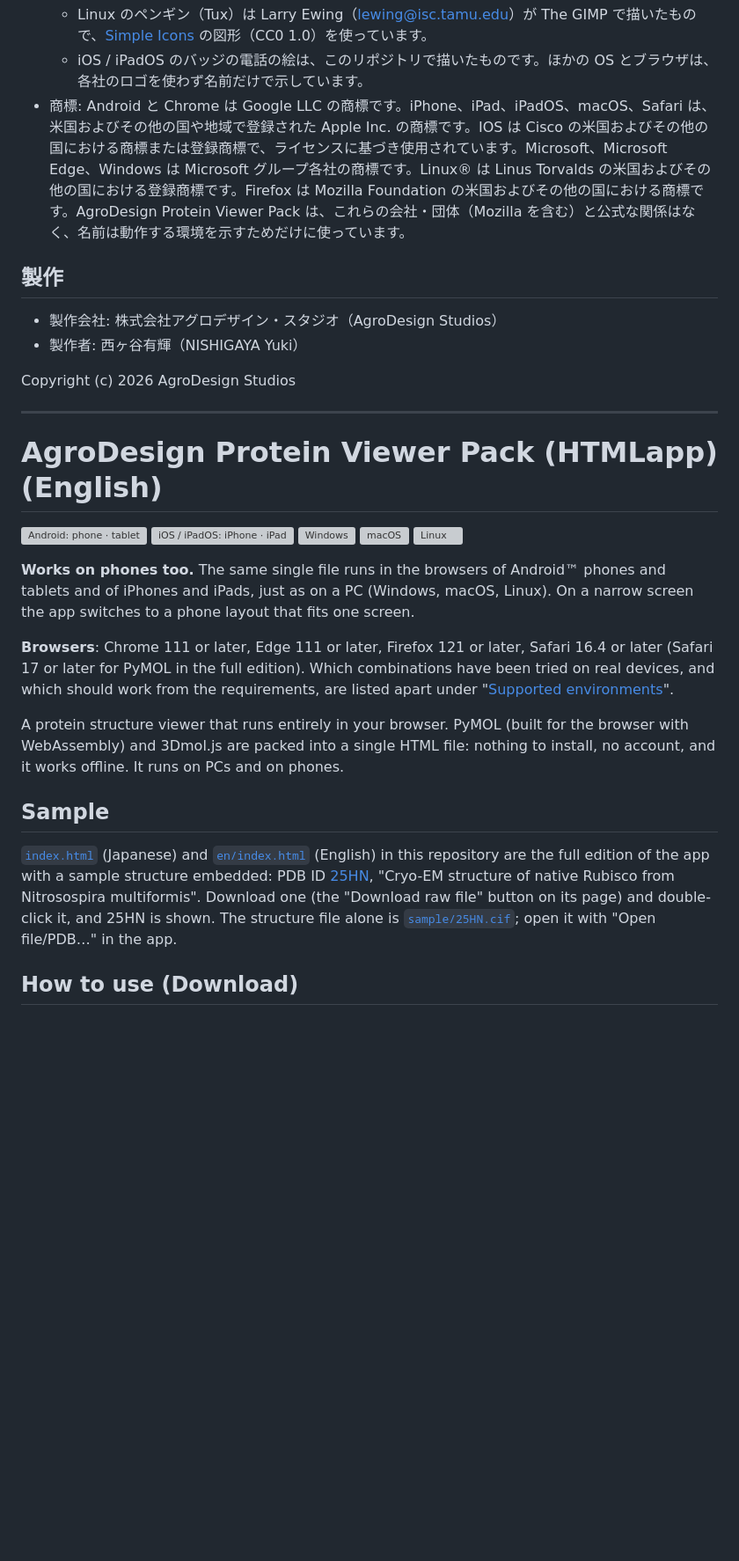
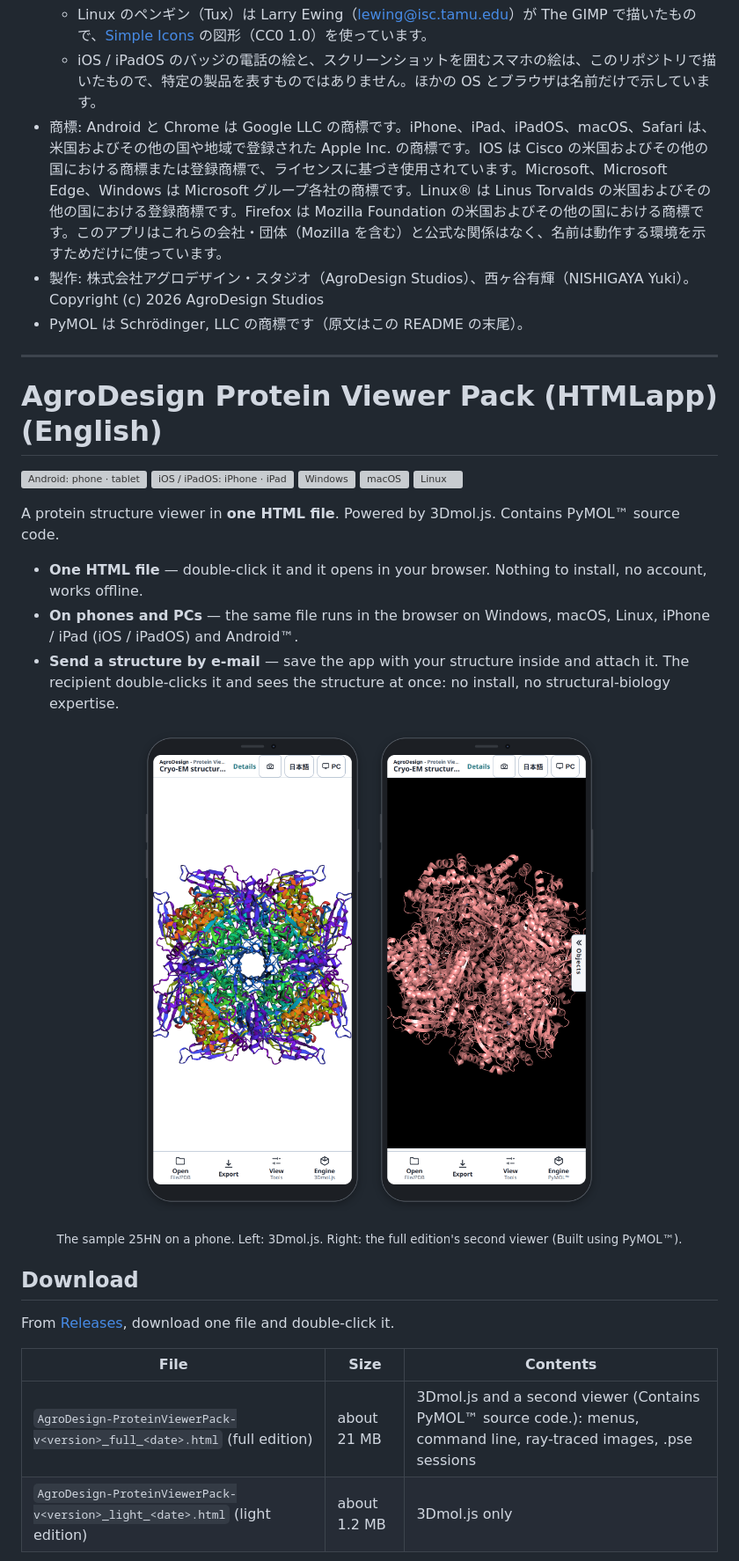
Before and after one commit to AgroDesign-Studios/ProteinViewerPack, a Markdown page: README.md, the part around one of its changes. Shown at 88% size. Drawn GitHub-style; pictures changed too: images/screenshot-phone-3dmol-en-framed.png (added), images/screenshot-phone-pymol-en-framed.png (added); blank space fills up the shorter version; grey boxes are pictures that could not be loaded.

```diff
--- a/README.md
+++ b/README.md
@@ -78,13 +87,8 @@
   - Linux のペンギン（Tux）は Larry Ewing（lewing@isc.tamu.edu）が The GIMP で描いたもので、[Simple Icons](https://simpleicons.org/) の図形（CC0 1.0）を使っています。
-  - iOS / iPadOS のバッジの電話の絵は、このリポジトリで描いたものです。ほかの OS とブラウザは、各社のロゴを使わず名前だけで示しています。
-- 商標: Android と Chrome は Google LLC の商標です。iPhone、iPad、iPadOS、macOS、Safari は、米国およびその他の国や地域で登録された Apple Inc. の商標です。IOS は Cisco の米国およびその他の国における商標または登録商標で、ライセンスに基づき使用されています。Microsoft、Microsoft Edge、Windows は Microsoft グループ各社の商標です。Linux® は Linus Torvalds の米国およびその他の国における登録商標です。Firefox は Mozilla Foundation の米国およびその他の国における商標です。AgroDesign Protein Viewer Pack は、これらの会社・団体（Mozilla を含む）と公式な関係はなく、名前は動作する環境を示すためだけに使っています。
-
-## 製作
-
-- 製作会社: 株式会社アグロデザイン・スタジオ（AgroDesign Studios）
-- 製作者: 西ヶ谷有輝（NISHIGAYA Yuki）
-
-Copyright (c) 2026 AgroDesign Studios
+  - iOS / iPadOS のバッジの電話の絵と、スクリーンショットを囲むスマホの絵は、このリポジトリで描いたもので、特定の製品を表すものではありません。ほかの OS とブラウザは名前だけで示しています。
+- 商標: Android と Chrome は Google LLC の商標です。iPhone、iPad、iPadOS、macOS、Safari は、米国およびその他の国や地域で登録された Apple Inc. の商標です。IOS は Cisco の米国およびその他の国における商標または登録商標で、ライセンスに基づき使用されています。Microsoft、Microsoft Edge、Windows は Microsoft グループ各社の商標です。Linux® は Linus Torvalds の米国およびその他の国における登録商標です。Firefox は Mozilla Foundation の米国およびその他の国における商標です。このアプリはこれらの会社・団体（Mozilla を含む）と公式な関係はなく、名前は動作する環境を示すためだけに使っています。
+- 製作: 株式会社アグロデザイン・スタジオ（AgroDesign Studios）、西ヶ谷有輝（NISHIGAYA Yuki）。Copyright (c) 2026 AgroDesign Studios
+- PyMOL は Schrödinger, LLC の商標です（原文はこの README の末尾）。
 
 ---
 
@@ -98,15 +102,24 @@ Copyright (c) 2026 AgroDesign Studios
 <img src="images/badges/linux.svg" alt="Linux" height="28">
 </p>
 
-**Works on phones too.** The same single file runs in the browsers of Android™ phones and tablets and of iPhones and iPads, just as on a PC (Windows, macOS, Linux). On a narrow screen the app switches to a phone layout that fits one screen.
+A protein structure viewer in **one HTML file**. Powered by 3Dmol.js. Contains PyMOL™ source code.
 
-**Browsers**: Chrome 111 or later, Edge 111 or later, Firefox 121 or later, Safari 16.4 or later (Safari 17 or later for PyMOL in the full edition). Which combinations have been tried on real devices, and which should work from the requirements, are listed apart under "[Supported environments](#supported-environments)".
+- **One HTML file** — double-click it and it opens in your browser. Nothing to install, no account, works offline.
+- **On phones and PCs** — the same file runs in the browser on Windows, macOS, Linux, iPhone / iPad (iOS / iPadOS) and Android™.
+- **Send a structure by e-mail** — save the app with your structure inside and attach it. The recipient double-clicks it and sees the structure at once: no install, no structural-biology expertise.
 
-A protein structure viewer that runs entirely in your browser. PyMOL (built for the browser with WebAssembly) and 3Dmol.js are packed into a single HTML file: nothing to install, no account, and it works offline. It runs on PCs and on phones.
+<p align="center">
+<img src="images/screenshot-phone-3dmol-en-framed.png" alt="25HN shown with 3Dmol.js on a phone" width="260">
+<img src="images/screenshot-phone-pymol-en-framed.png" alt="25HN shown with the full edition's second viewer on a phone" width="260">
+</p>
+<p align="center"><sub>The sample 25HN on a phone. Left: 3Dmol.js. Right: the full edition's second viewer (Built using PyMOL™).</sub></p>
 
-## Sample
+## Download
 
-[`index.html`](index.html) (Japanese) and [`en/index.html`](en/index.html) (English) in this repository are the full edition of the app with a sample structure embedded: PDB ID [25HN](https://www.rcsb.org/structure/25HN), "Cryo-EM structure of native Rubisco from Nitrosospira multiformis". Download one (the "Download raw file" button on its page) and double-click it, and 25HN is shown. The structure file alone is [`sample/25HN.cif`](sample/25HN.cif); open it with "Open file/PDB…" in the app.
+From [Releases](https://github.com/AgroDesign-Studios/ProteinViewerPack/releases/latest), download one file and double-click it.
 
-## How to use (Download)
+| File | Size | Contents |
+|---|---|---|
+| `AgroDesign-ProteinViewerPack-v<version>_full_<date>.html` (full edition) | about 21 MB | 3Dmol.js and a second viewer (Contains PyMOL™ source code.): menus, command line, ray-traced images, .pse sessions |
+| `AgroDesign-ProteinViewerPack-v<version>_light_<date>.html` (light edition) | about 1.2 MB | 3Dmol.js only |
 
```
Also changed, not shown: other parts of README.md (+106 -98 lines), images/screenshot-phone-3dmol-framed.png (added), images/screenshot-phone-pymol-framed.png (added).
